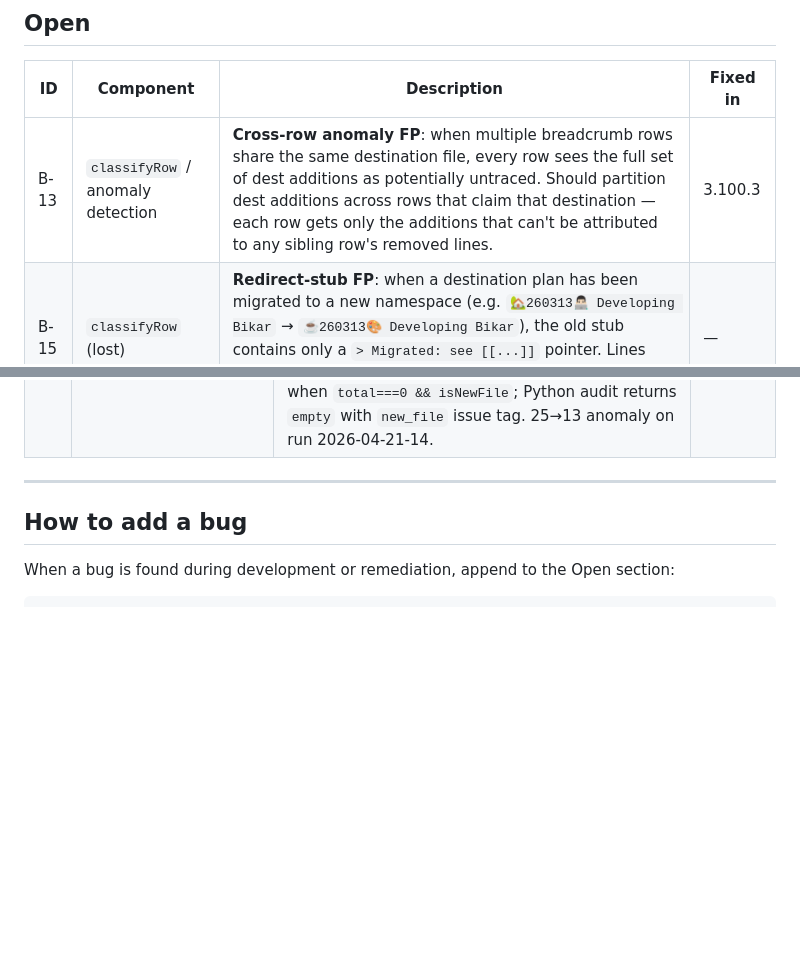
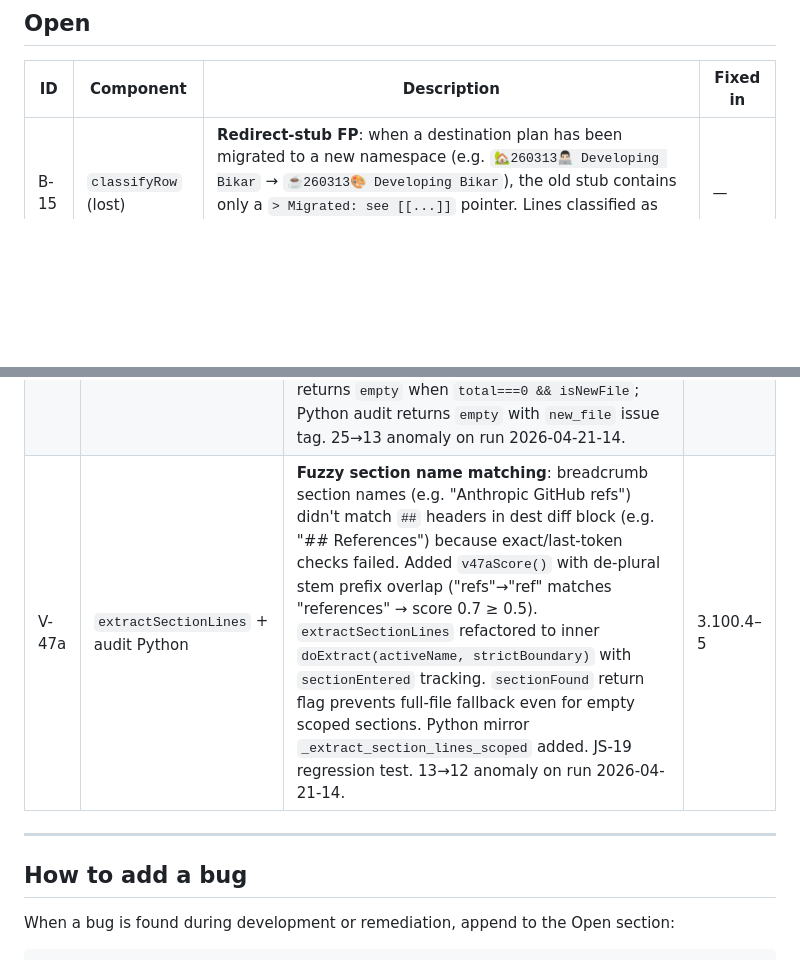
Before and after one commit to omars-lab/claude-plugin-marketplace, a Markdown page: plugins/noteplan-manager/BUGS.md, 2 parts joined by grey strips. Rendered like a GitHub page; blank space fills up the shorter version.

Commit message:
docs(bugs): mark V-47a fixed, move B-13 row to fixed section
Co-Authored-By: Claude Sonnet 4.6 <noreply@anthropic.com>

```diff
--- a/plugins/noteplan-manager/BUGS.md
+++ b/plugins/noteplan-manager/BUGS.md
@@ -11,7 +11,6 @@ Auto-updated when new issues are found during development.
 
 | ID | Component | Description | Fixed in |
 |---|---|---|---|
-| B-13 | `classifyRow` / anomaly detection | **Cross-row anomaly FP**: when multiple breadcrumb rows share the same destination file, every row sees the full set of dest additions as potentially untraced. Should partition dest additions across rows that claim that destination — each row gets only the additions that can't be attributed to any sibling row's removed lines. | 3.100.3 |
 | B-15 | `classifyRow` (lost) | **Redirect-stub FP**: when a destination plan has been migrated to a new namespace (e.g. `🏡260313👨🏻‍💻 Developing Bikar` → `☕️260313🎨 Developing Bikar`), the old stub contains only a `> Migrated: see [[...]]` pointer. Lines classified as lost against the stub should follow the redirect and re-check the linked destination. | — |
 
 <!-- /BUGS:OPEN -->
@@ -38,6 +37,7 @@ Auto-updated when new issues are found during development.
 | B-12 | `renderNarrative` | `day-sep-row` used `colspan="6"` in a 7-column table. Fixed to `colspan="7"`. | 3.97.0 |
 | B-13 | `classifyRow` + audit Python | **Cross-row anomaly FP**: multiple breadcrumb rows to same dest each see full dest additions as untraced. Fixed with two-layer subtraction: (1) sibling row removed norms (`getDestSiblingNorms()`); (2) global diff removed norms. Lines claimed by either layer are not anomalous for the current row. JS-17 regression test. 13 anomalies remain — those need V-47 (section scope) fixes. | 3.100.3 |
 | B-14 | `classifyRow` + audit Python | **New-file FP**: newly created plan/note files classified as anomaly because all diff additions (frontmatter + boilerplate + content) had no matching source removed lines. Fixed: `parseDiff` sets `isNewFile=true`; JS `classifyRow` returns `empty` when `total===0 && isNewFile`; Python audit returns `empty` with `new_file` issue tag. 25→13 anomaly on run 2026-04-21-14. | 3.100.2 |
+| V-47a | `extractSectionLines` + audit Python | **Fuzzy section name matching**: breadcrumb section names (e.g. "Anthropic GitHub refs") didn't match `##` headers in dest diff block (e.g. "## References") because exact/last-token checks failed. Added `v47aScore()` with de-plural stem prefix overlap ("refs"→"ref" matches "references" → score 0.7 ≥ 0.5). `extractSectionLines` refactored to inner `doExtract(activeName, strictBoundary)` with `sectionEntered` tracking. `sectionFound` return flag prevents full-file fallback even for empty scoped sections. Python mirror `_extract_section_lines_scoped` added. JS-19 regression test. 13→12 anomaly on run 2026-04-21-14. | 3.100.4–5 |
 
 <!-- /BUGS:FIXED -->
 
```
